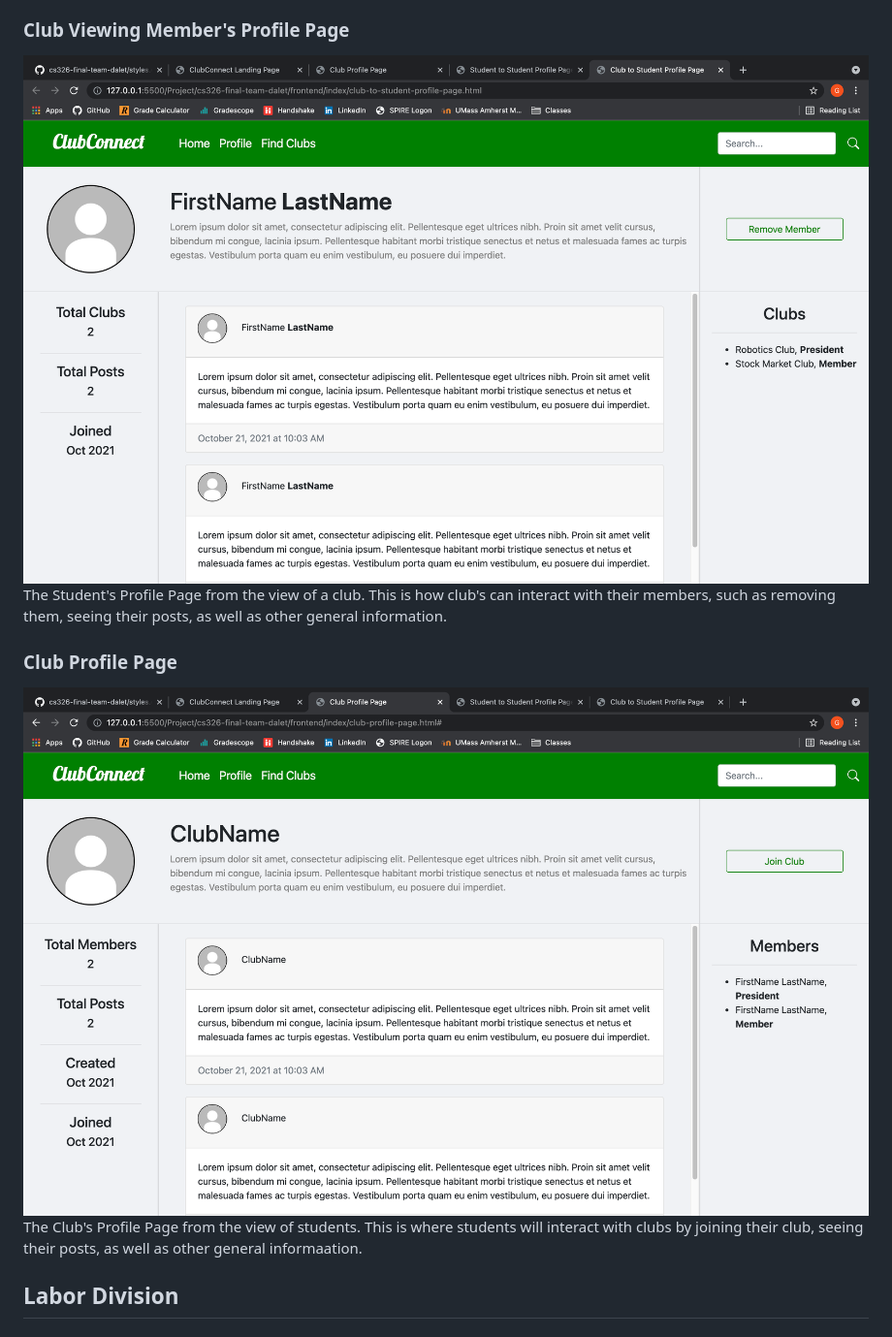
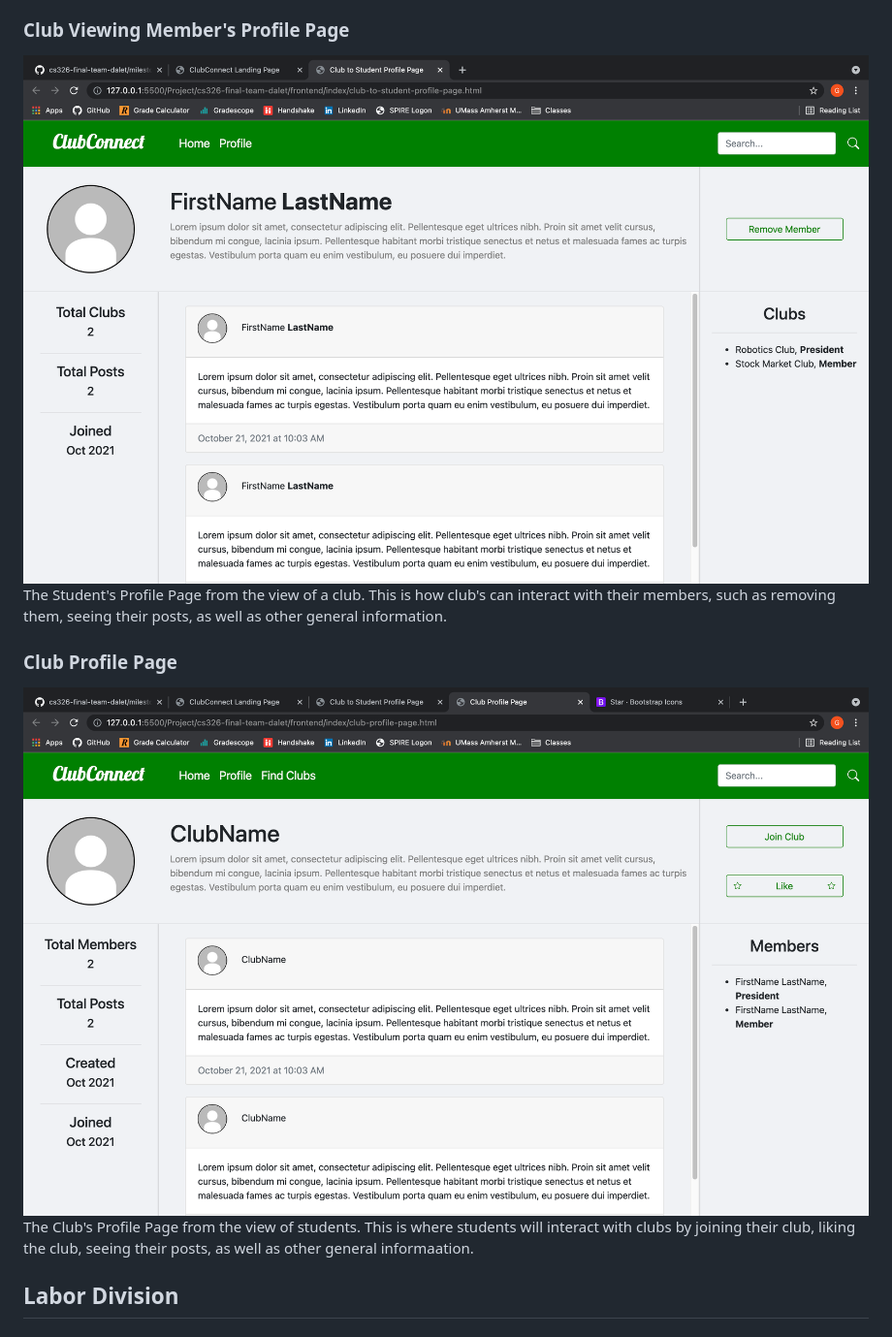
Before and after one commit to garyszekely/cs326-final-team-dalet, a Markdown page: docs/milestone1.md, the part around the change. Shown: that part at 97% size. Rendered like a GitHub page; pictures changed too: docs/ClubProfilePage.png, docs/ClubToStudentProfilePage.png.

Commit message:
Added clubs like btn and removed find for clubs

```diff
--- a/docs/milestone1.md
+++ b/docs/milestone1.md
@@ -82,7 +82,7 @@
 
   ### Club Profile Page
   ![Club Profile Page Image](ClubProfilePage.png "Club Profile Page")
-  The Club's Profile Page from the view of students. This is where students will interact with clubs by joining their club, seeing their posts, as well as other general informaation.
+  The Club's Profile Page from the view of students. This is where students will interact with clubs by joining their club, liking the club, seeing their posts, as well as other general informaation.
 
 ## Labor Division
   ### Gary Szekely
```
Also changed, not shown: 3 other files.
